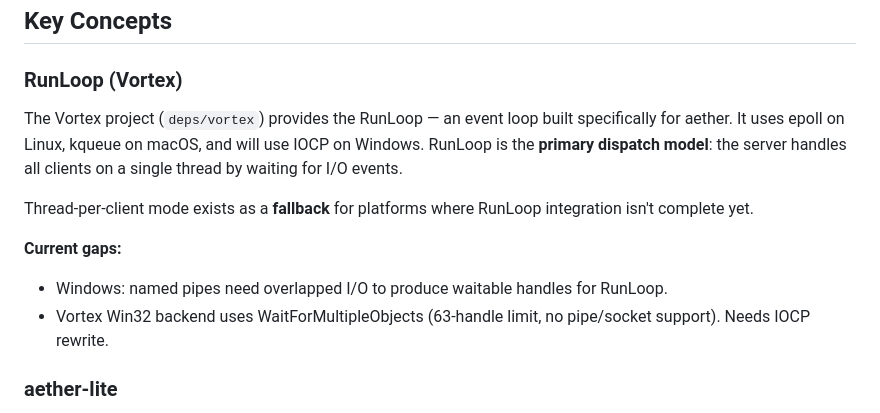
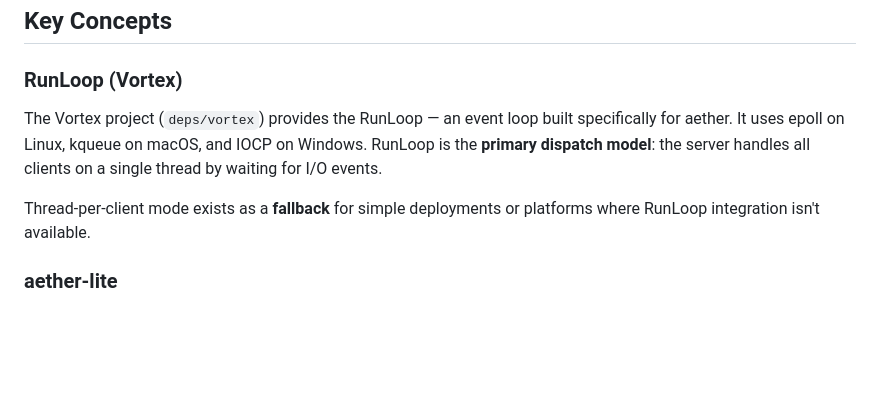
Before and after one commit to Mrunmoy/aether, a Markdown page: doc/aether-vision.md, the part around the change. Rendered like a GitHub page; blank space fills up the shorter version.

Commit message:
Bump Vortex submodule (WFMO retired) and update docs (#63)
Bump deps/vortex to Vortex#18 which removes the legacy WFMO backend.
Update aether-vision.md to reflect that IOCP and Windows RunLoop
integration are complete — no more 'will use' or 'current gaps'.

```diff
--- a/doc/aether-vision.md
+++ b/doc/aether-vision.md
@@ -150,16 +150,12 @@ All transports use the same 24-byte frame header. Only the delivery mechanism ch
 ### RunLoop (Vortex)
 
 The Vortex project (`deps/vortex`) provides the RunLoop — an event loop built
-specifically for aether. It uses epoll on Linux, kqueue on macOS, and will use IOCP
+specifically for aether. It uses epoll on Linux, kqueue on macOS, and IOCP
 on Windows. RunLoop is the **primary dispatch model**: the server handles all clients
 on a single thread by waiting for I/O events.
 
-Thread-per-client mode exists as a **fallback** for platforms where RunLoop
-integration isn't complete yet.
-
-**Current gaps:**
-- Windows: named pipes need overlapped I/O to produce waitable handles for RunLoop.
-- Vortex Win32 backend uses WaitForMultipleObjects (63-handle limit, no pipe/socket support). Needs IOCP rewrite.
+Thread-per-client mode exists as a **fallback** for simple deployments or
+platforms where RunLoop integration isn't available.
 
 ### aether-lite
 
```
